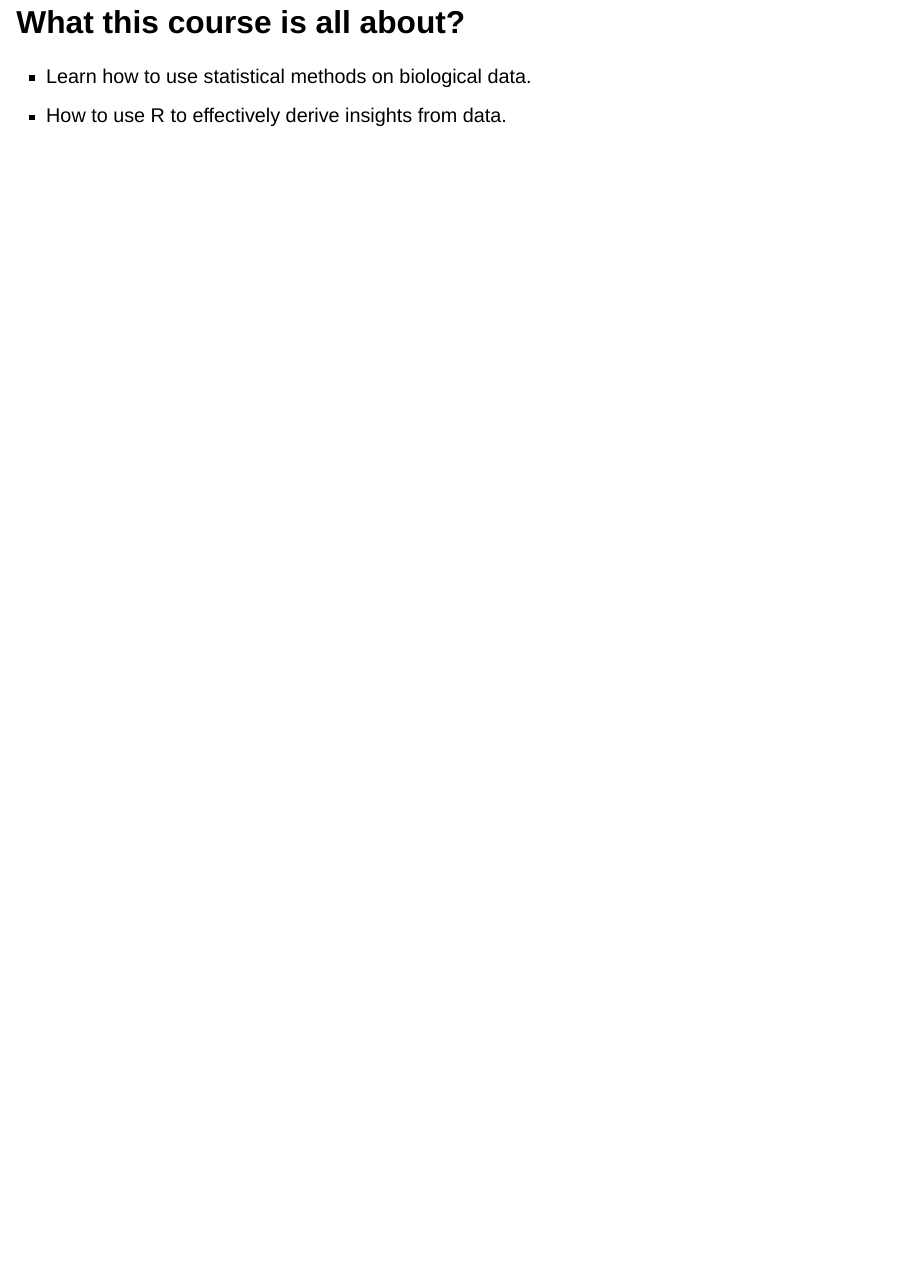
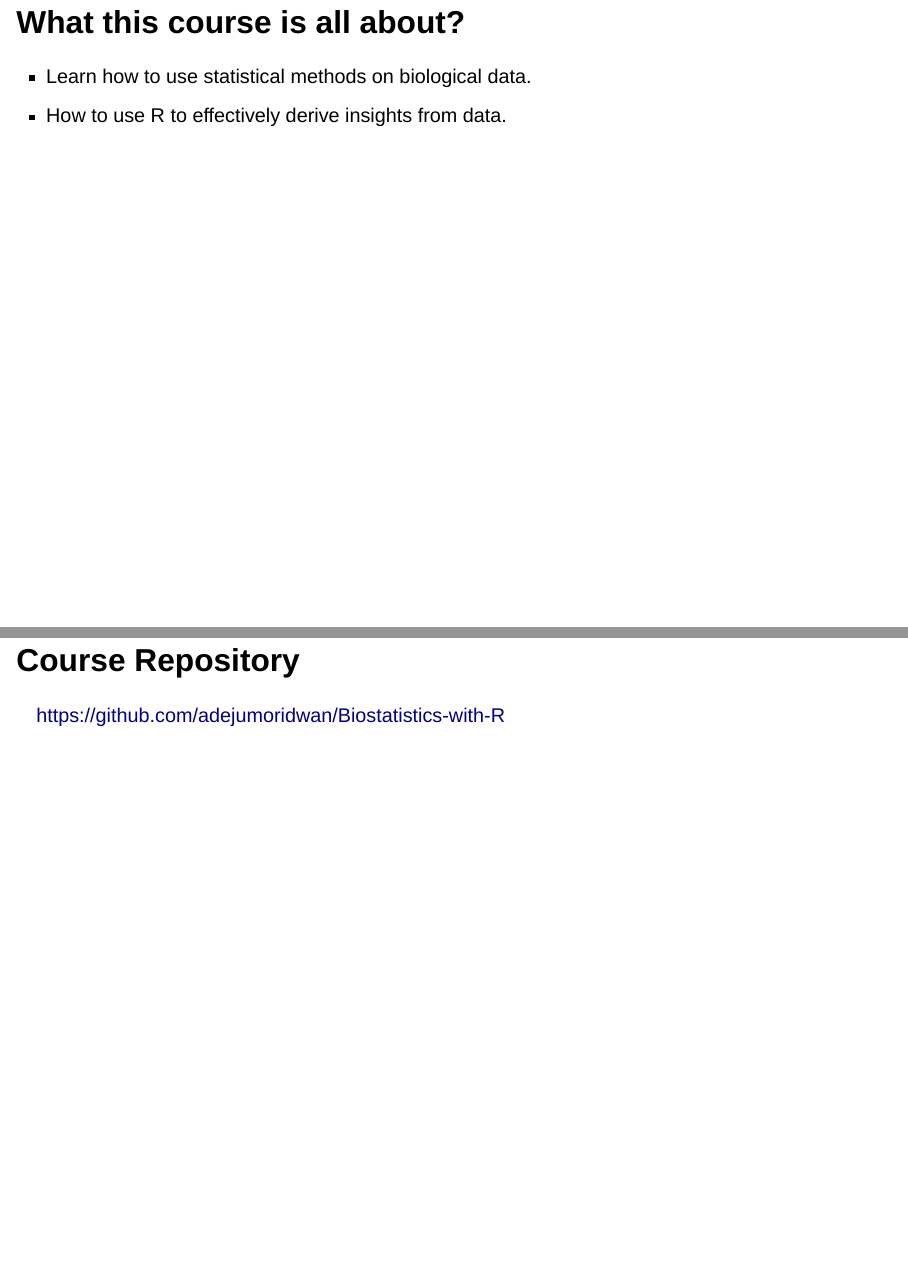
Before and after one commit to adejumoridwan/Biostatistics-with-R, a Quarto document (1_introduction/introduction.qmd): page 9 of 9 before the commit and pages 9 and 10 of 10 after it, the two joined at a grey line. Rendered offline with R 4.5, knitr and Pandoc in place of Quarto, with nearby package versions; drawn as Slidy slides in place of the format the file asks for.

Commit message:
add section 1

```diff
--- a/1_introduction/introduction.qmd
+++ b/1_introduction/introduction.qmd
@@ -57,3 +57,7 @@ format: revealjs
 
 - Learn how to use statistical methods on biological data.
 - How to use R to effectively derive insights from data.
+
+## Course Repository
+
+https://github.com/adejumoridwan/Biostatistics-with-R
```
